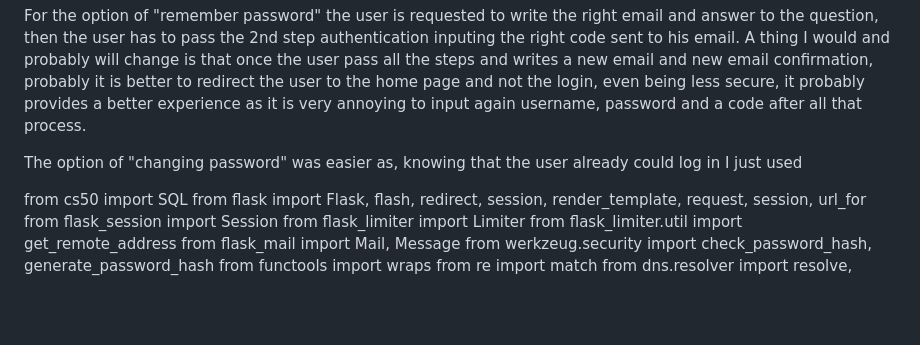
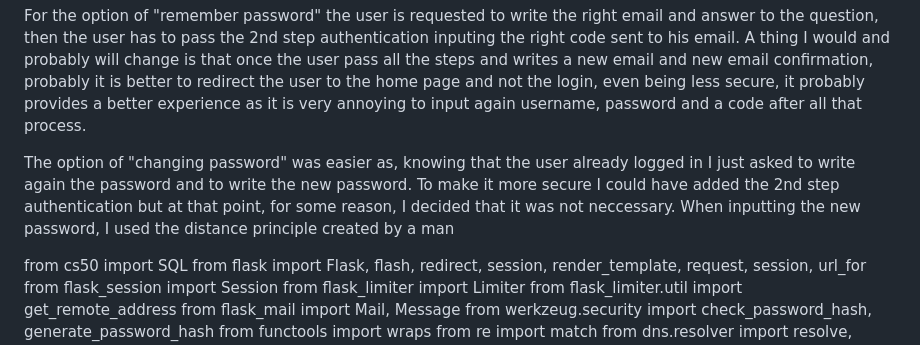
Before and after one commit to JTCODINGLOG/Practise, a Markdown page: project/README.md, the part around the change. Drawn GitHub-style; blank space fills up the shorter version.

Commit message:
Fri, Dec 20, 2024, 12:36 PM +08:00

```diff
--- a/project/README.md
+++ b/project/README.md
@@ -18,7 +18,7 @@ For the registration, the user has to input an email as username, and it has dat
 
 For the option of "remember password" the user is requested to write the right email and answer to the question, then the user has to pass the 2nd step authentication inputing the right code sent to his email. A thing I would and probably will change is that once the user pass all the steps and writes a new email and new email confirmation, probably it is better to redirect the user to the home page and not the login, even being less secure, it probably provides a better experience as it is very annoying to input again username, password and a code after all that process.
 
-The option of "changing password" was easier as, knowing that the user already could log in I just used
+The option of "changing password" was easier as, knowing that the user already logged in I just asked to write again the password and to write the new password. To make it more secure I could have added the 2nd step authentication but at that point, for some reason, I decided that it was not neccessary. When inputting the new password, I used the distance principle created by a man
 
 
 from cs50 import SQL
```
